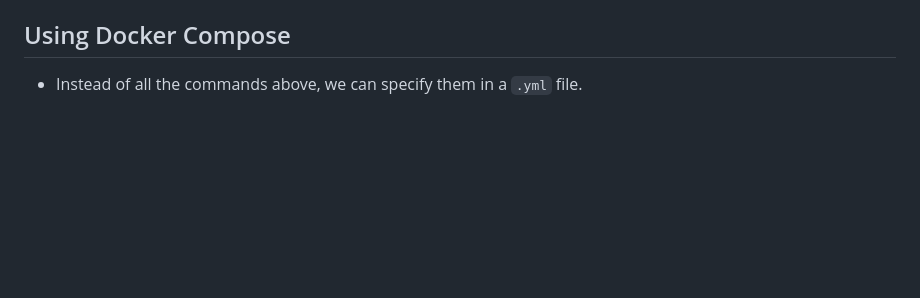
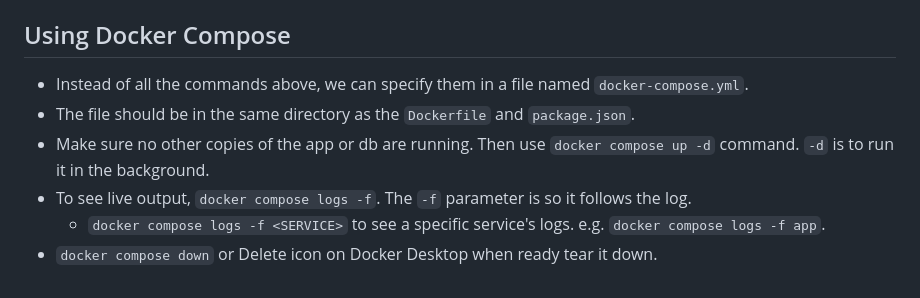
Before and after one commit to CesarLiChen/docker-tutorial-app, a Markdown page: README.md, the part around the change. GitHub-like rendering; blank space fills up the shorter version.

Commit message:
Finishes Docker Compose section of README

```diff
--- a/README.md
+++ b/README.md
@@ -164,4 +164,9 @@ docker run -dp 3000:3000 \
 - `docker stop $(docker ps -aq)` Stops all containers.
 
 ## Using Docker Compose
-- Instead of all the commands above, we can specify them in a `.yml` file.
+- Instead of all the commands above, we can specify them in a file named `docker-compose.yml`.
+- The file should be in the same directory as the `Dockerfile` and `package.json`.
+- Make sure no other copies of the app or db are running. Then use `docker compose up -d` command. `-d` is to run it in the background.
+- To see live output, `docker compose logs -f`. The `-f` parameter is so it follows the log.
+	- `docker compose logs -f <SERVICE>` to see a specific service's logs. e.g. `docker compose logs -f app`.
+- `docker compose down` or Delete icon on Docker Desktop when ready tear it down.
```
